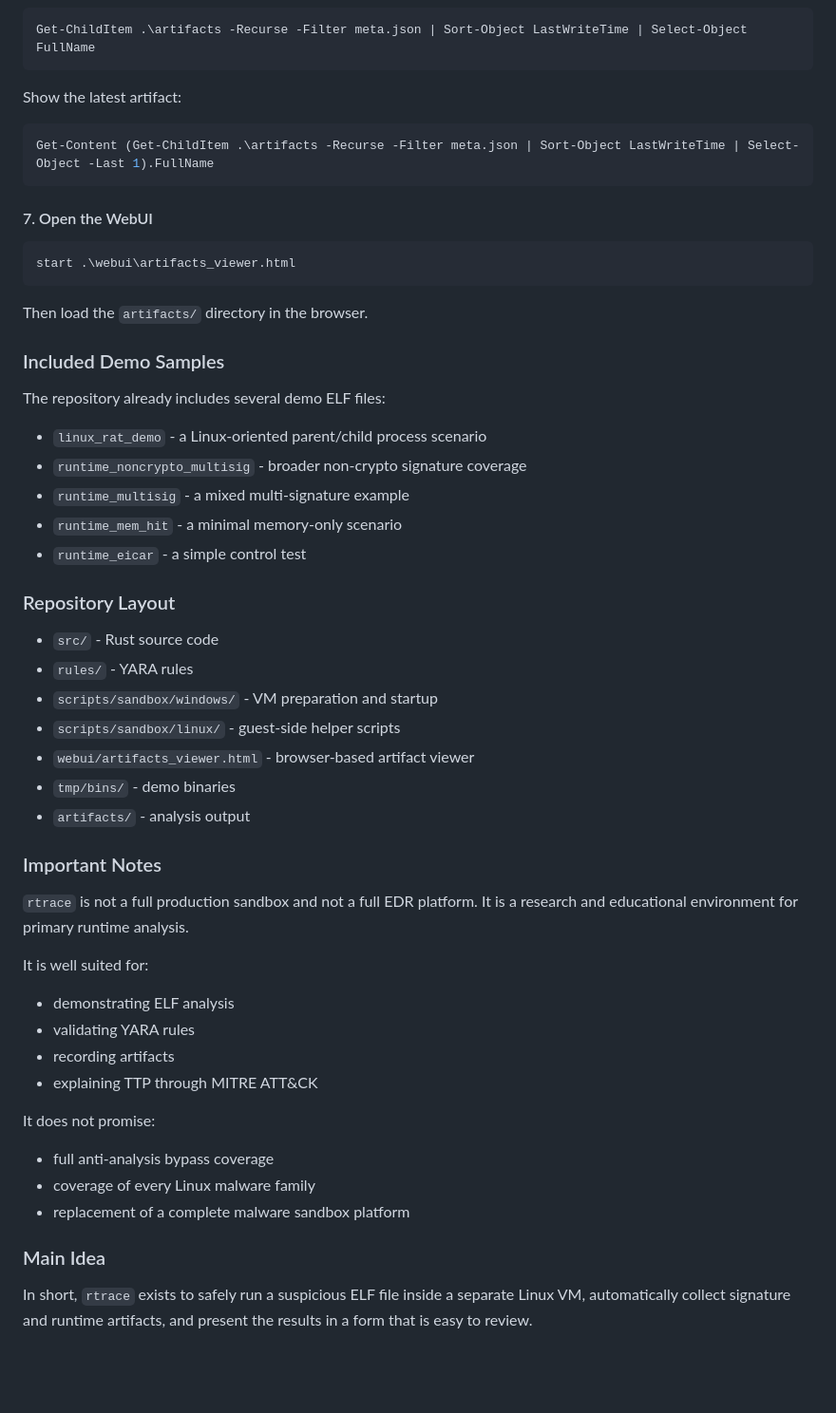
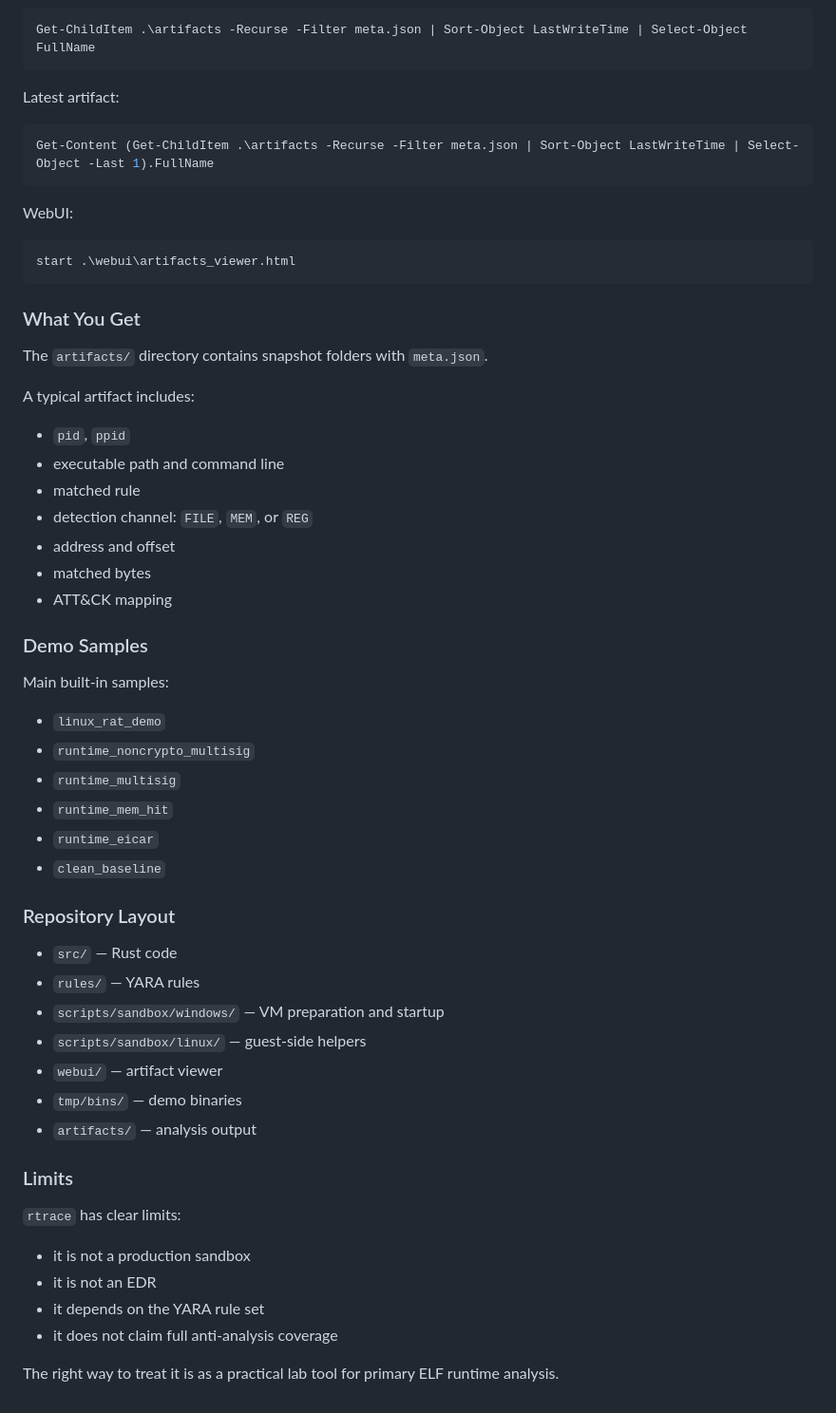
Before and after one commit to iamNNP/rtrace, a Markdown page: README.md, the part around one of its changes. Shown at 95% size. Rendered like a GitHub page; blank space fills up the shorter version.

````diff
--- a/README.md
+++ b/README.md
@@ -314,60 +260,60 @@ In a second VM shell:
 Get-ChildItem .\artifacts -Recurse -Filter meta.json | Sort-Object LastWriteTime | Select-Object FullName
 ```
 
-Show the latest artifact:
+Latest artifact:
 
 ```powershell
 Get-Content (Get-ChildItem .\artifacts -Recurse -Filter meta.json | Sort-Object LastWriteTime | Select-Object -Last 1).FullName
 ```
 
-#### 7. Open the WebUI
+WebUI:
 
 ```powershell
 start .\webui\artifacts_viewer.html
 ```
 
-Then load the `artifacts/` directory in the browser.
+### What You Get
 
-### Included Demo Samples
+The `artifacts/` directory contains snapshot folders with `meta.json`.
 
-The repository already includes several demo ELF files:
+A typical artifact includes:
 
-- `linux_rat_demo` - a Linux-oriented parent/child process scenario
-- `runtime_noncrypto_multisig` - broader non-crypto signature coverage
-- `runtime_multisig` - a mixed multi-signature example
-- `runtime_mem_hit` - a minimal memory-only scenario
-- `runtime_eicar` - a simple control test
+- `pid`, `ppid`
+- executable path and command line
+- matched rule
+- detection channel: `FILE`, `MEM`, or `REG`
+- address and offset
+- matched bytes
+- ATT&CK mapping
+
+### Demo Samples
+
+Main built-in samples:
+
+- `linux_rat_demo`
+- `runtime_noncrypto_multisig`
+- `runtime_multisig`
+- `runtime_mem_hit`
+- `runtime_eicar`
+- `clean_baseline`
 
 ### Repository Layout
 
-- `src/` - Rust source code
-- `rules/` - YARA rules
-- `scripts/sandbox/windows/` - VM preparation and startup
-- `scripts/sandbox/linux/` - guest-side helper scripts
-- `webui/artifacts_viewer.html` - browser-based artifact viewer
-- `tmp/bins/` - demo binaries
-- `artifacts/` - analysis output
+- `src/` — Rust code
+- `rules/` — YARA rules
+- `scripts/sandbox/windows/` — VM preparation and startup
+- `scripts/sandbox/linux/` — guest-side helpers
+- `webui/` — artifact viewer
+- `tmp/bins/` — demo binaries
+- `artifacts/` — analysis output
 
-### Important Notes
+### Limits
 
-`rtrace` is not a full production sandbox and not a full EDR platform.
-It is a research and educational environment for primary runtime analysis.
+`rtrace` has clear limits:
 
-It is well suited for:
+- it is not a production sandbox
+- it is not an EDR
+- it depends on the YARA rule set
+- it does not claim full anti-analysis coverage
 
-- demonstrating ELF analysis
-- validating YARA rules
-- recording artifacts
-- explaining TTP through MITRE ATT&CK
-
-It does not promise:
-
-- full anti-analysis bypass coverage
-- coverage of every Linux malware family
-- replacement of a complete malware sandbox platform
-
-### Main Idea
-
-In short, `rtrace` exists to safely run a suspicious ELF file inside a separate
-Linux VM, automatically collect signature and runtime artifacts, and present the
-results in a form that is easy to review.
+The right way to treat it is as a practical lab tool for primary ELF runtime analysis.
````
Also changed, not shown: other parts of README.md (+111 -165 lines).
